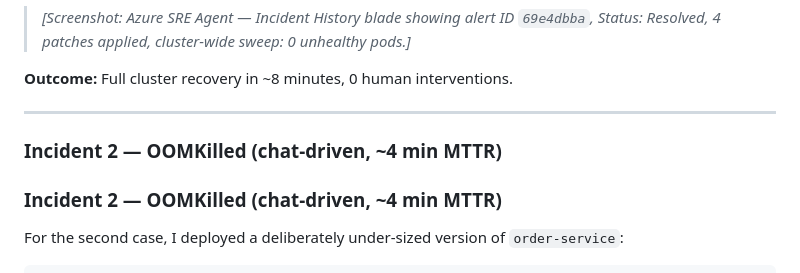
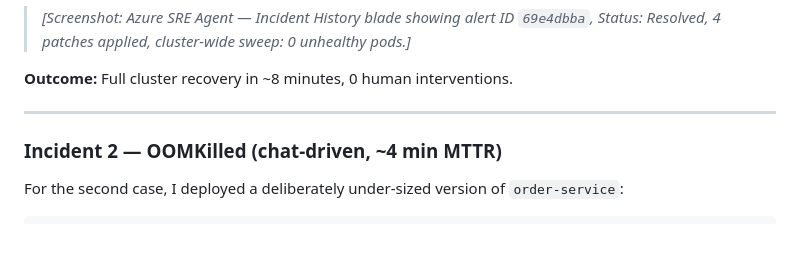
Before and after one commit to hailugebru/azure-sre-agents-aks, a Markdown page: blog/blog04142016.md, the part around the change. GitHub-like rendering; blank space fills up the shorter version.

Commit message:
Fix blog04142016 merge markers

```diff
--- a/blog/blog04142016.md
+++ b/blog/blog04142016.md
@@ -102,8 +102,6 @@ The agent then:
 **Outcome:** Full cluster recovery in ~8 minutes, 0 human interventions.
 
 ---
-
-### Incident 2 — OOMKilled (chat-driven, ~4 min MTTR)
 
 ### Incident 2 — OOMKilled (chat-driven, ~4 min MTTR)
 
```
